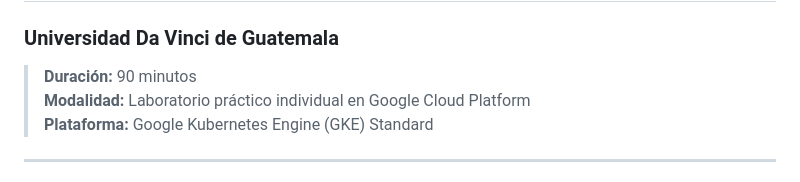
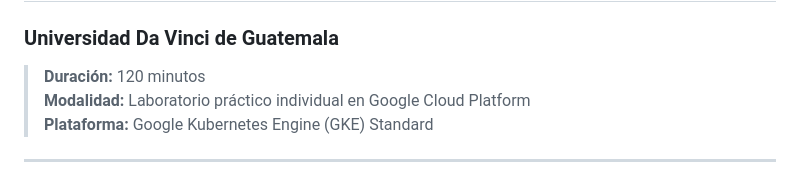
Before and after one commit to yeipinet/examen-gke-repo, a Markdown page: README.md, the part around the change. GitHub-like rendering.

Commit message:
Change exam duration in README
Updated the duration of the exam from 90 to 120 minutes.

```diff
--- a/README.md
+++ b/README.md
@@ -1,7 +1,7 @@
 # Examen Final — Cloud Computing | GKE Lab Práctico
 ### Universidad Da Vinci de Guatemala
 
-> **Duración:** 90 minutos
+> **Duración:** 120 minutos
 > **Modalidad:** Laboratorio práctico individual en Google Cloud Platform
 > **Plataforma:** Google Kubernetes Engine (GKE) Standard
 
```
